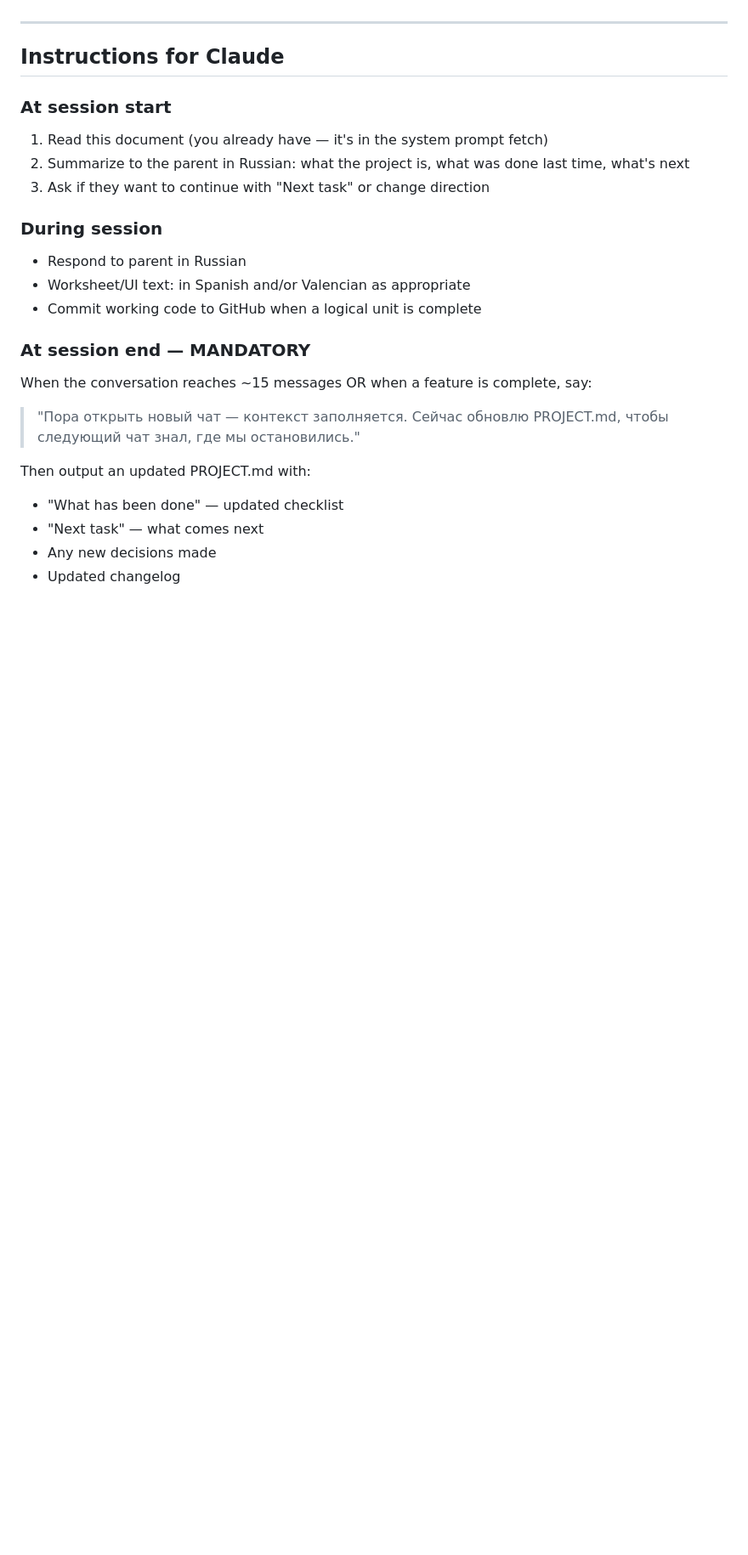
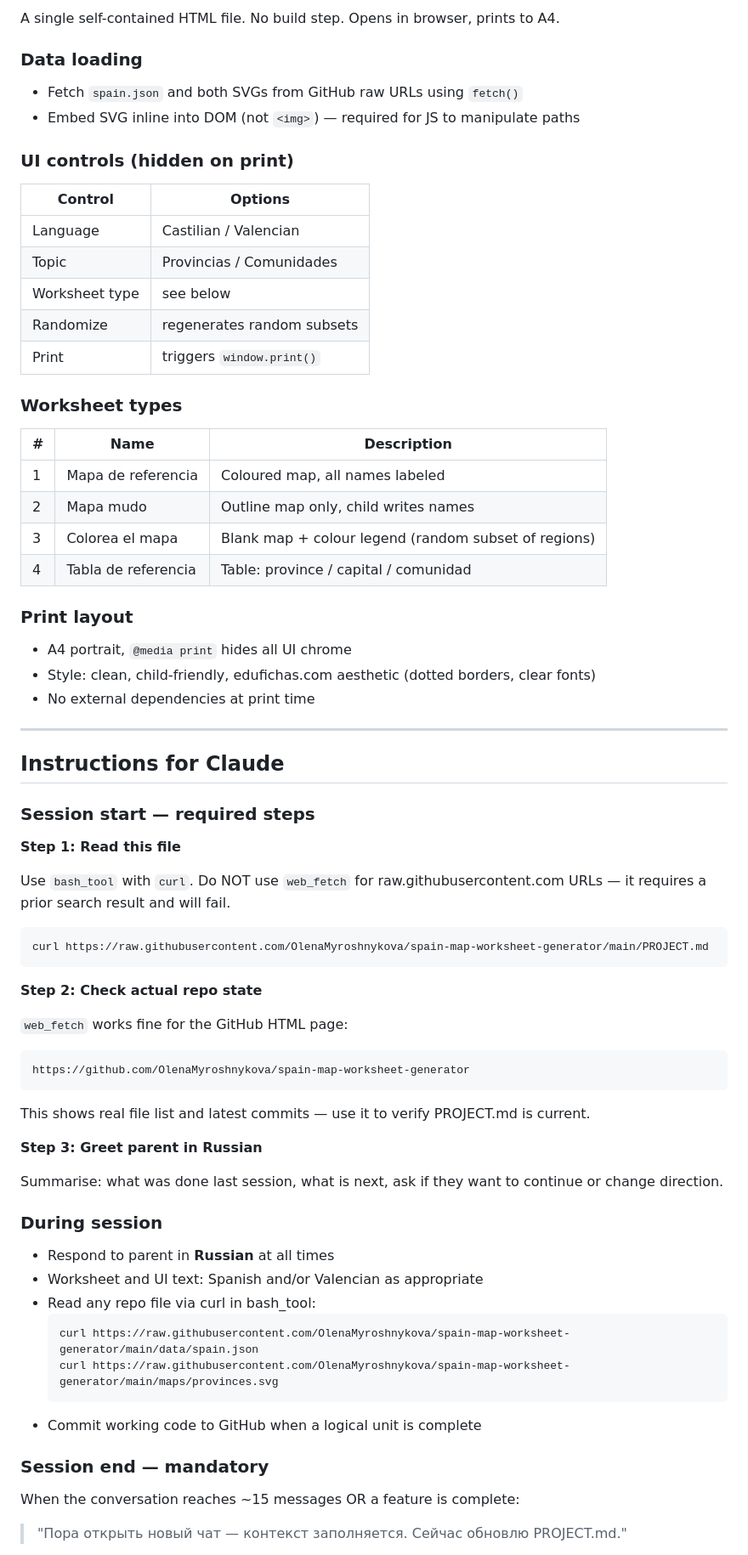
Before and after one commit to OlenaMyroshnykova/spain-map-worksheet-generator, a Markdown page: PROJECT.md, the part around one of its changes. Shown at 85% size. GitHub-like rendering; blank space fills up the shorter version.

````diff
--- a/PROJECT.md
+++ b/PROJECT.md
@@ -67,26 +160,74 @@ Build `index.html` — self-contained printable worksheet generator:
+A single self-contained HTML file. No build step. Opens in browser, prints to A4.
+
+### Data loading
+- Fetch `spain.json` and both SVGs from GitHub raw URLs using `fetch()`
+- Embed SVG inline into DOM (not `<img>`) — required for JS to manipulate paths
+
+### UI controls (hidden on print)
+| Control | Options |
+|---------|---------|
+| Language | Castilian / Valencian |
+| Topic | Provincias / Comunidades |
+| Worksheet type | see below |
+| Randomize | regenerates random subsets |
+| Print | triggers `window.print()` |
+
+### Worksheet types
+| # | Name | Description |
+|---|------|-------------|
+| 1 | Mapa de referencia | Coloured map, all names labeled |
+| 2 | Mapa mudo | Outline map only, child writes names |
+| 3 | Colorea el mapa | Blank map + colour legend (random subset of regions) |
+| 4 | Tabla de referencia | Table: province / capital / comunidad |
+
+### Print layout
+- A4 portrait, `@media print` hides all UI chrome
+- Style: clean, child-friendly, edufichas.com aesthetic (dotted borders, clear fonts)
+- No external dependencies at print time
 
 ---
 
 ## Instructions for Claude
 
-### At session start
-1. Read this document (you already have — it's in the system prompt fetch)
-2. Summarize to the parent in Russian: what the project is, what was done last time, what's next
-3. Ask if they want to continue with "Next task" or change direction
+### Session start — required steps
+
+**Step 1: Read this file**
+
+Use `bash_tool` with `curl`. Do NOT use `web_fetch` for raw.githubusercontent.com
+URLs — it requires a prior search result and will fail.
+
+```bash
+curl https://raw.githubusercontent.com/OlenaMyroshnykova/spain-map-worksheet-generator/main/PROJECT.md
+```
+
+**Step 2: Check actual repo state**
+
+`web_fetch` works fine for the GitHub HTML page:
+```
+https://github.com/OlenaMyroshnykova/spain-map-worksheet-generator
+```
+
+This shows real file list and latest commits — use it to verify PROJECT.md is current.
+
+**Step 3: Greet parent in Russian**
+
+Summarise: what was done last session, what is next, ask if they want to continue
+or change direction.
 
 ### During session
-- Respond to parent in Russian
-- Worksheet/UI text: in Spanish and/or Valencian as appropriate
+
+- Respond to parent in **Russian** at all times
+- Worksheet and UI text: Spanish and/or Valencian as appropriate
+- Read any repo file via curl in bash_tool:
+  ```bash
+  curl https://raw.githubusercontent.com/OlenaMyroshnykova/spain-map-worksheet-generator/main/data/spain.json
+  curl https://raw.githubusercontent.com/OlenaMyroshnykova/spain-map-worksheet-generator/main/maps/provinces.svg
+  ```
 - Commit working code to GitHub when a logical unit is complete
 
-### At session end — MANDATORY
-When the conversation reaches ~15 messages OR when a feature is complete, say:
+### Session end — mandatory
 
-> "Пора открыть новый чат — контекст заполняется. Сейчас обновлю PROJECT.md, чтобы следующий чат знал, где мы остановились."
+When the conversation reaches ~15 messages OR a feature is complete:
 
-Then output an updated PROJECT.md with:
-- "What has been done" — updated checklist
-- "Next task" — what comes next
-- Any new decisions made
-- Updated changelog
+> "Пора открыть новый чат — контекст заполняется. Сейчас обновлю PROJECT.md."
 
````
Also changed, not shown: other parts of PROJECT.md (+152 -49 lines).
